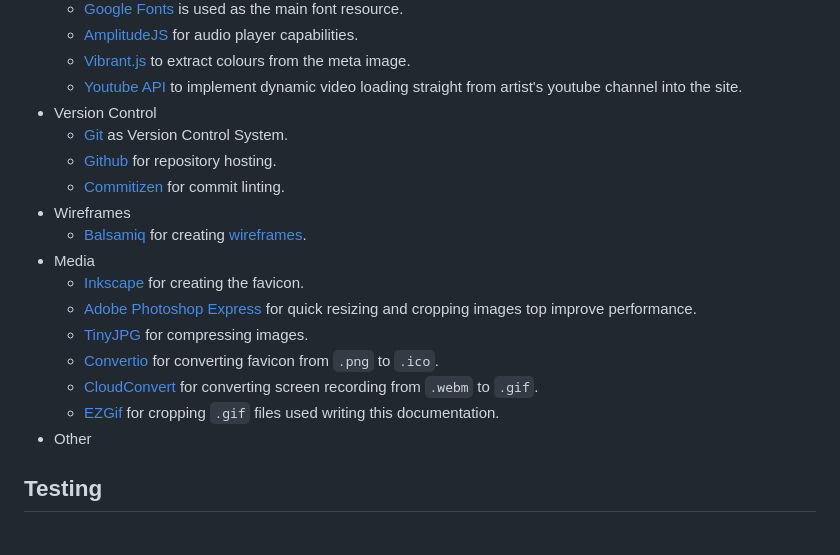
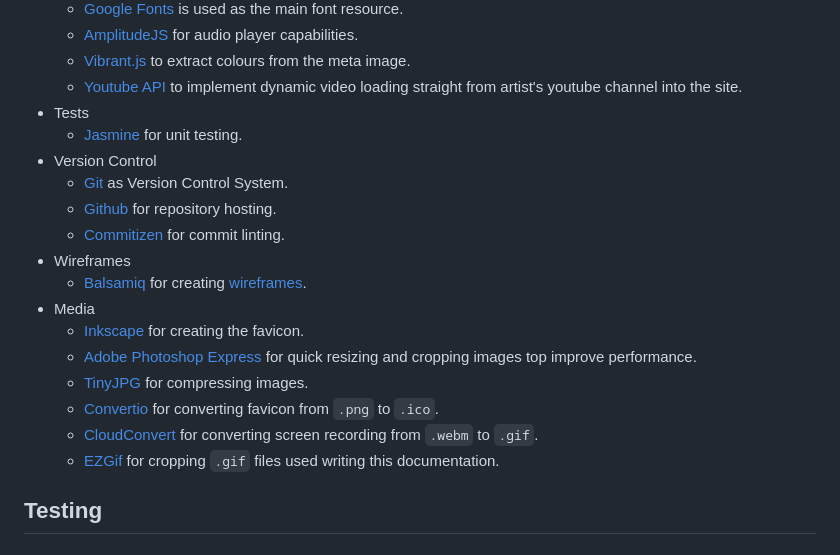
Before and after one commit to pinco227/D-man, a Markdown page: README.md, the part around the change printed below. Drawn GitHub-style.

Commit message:
docs(test): add unit testing to docs

```diff
--- a/README.md
+++ b/README.md
@@ -179,6 +179,8 @@ Website's features are presented in an importance order.
   * [AmplitudeJS](https://521dimensions.com/open-source/amplitudejs) for audio player capabilities.
   * [Vibrant.js](https://jariz.github.io/vibrant.js/) to extract colours from the meta image.
   * [Youtube API](https://developers.google.com/youtube/v3) to implement dynamic video loading straight from artist's youtube channel into the site.
+- Tests
+  * [Jasmine](https://jasmine.github.io/) for unit testing.
 - Version Control
   * [Git](https://git-scm.com/) as Version Control System.
   * [Github](https://www.github.com) for repository hosting.
@@ -192,7 +194,6 @@ Website's features are presented in an importance order.
   * [Convertio](https://convertio.co/) for converting favicon from `.png` to `.ico`.
   * [CloudConvert](https://cloudconvert.com/webm-to-gif) for converting screen recording from `.webm` to `.gif`.
   * [EZGif](https://ezgif.com/) for cropping `.gif` files used writing this documentation.
-- Other
 
 ## Testing
   ### [Click Here for Full Testing Process](https://github.com/pinco227/D-man/blob/main/TEST.md)
```
Also changed, not shown: other parts of README.md (+1 -0 lines), TEST.md (+7 -4 lines), docs/jasmine-test.png (added), 1 other file.
